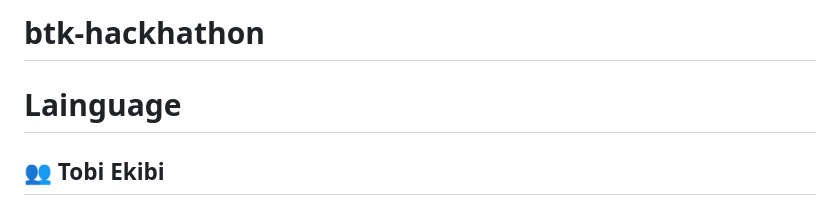
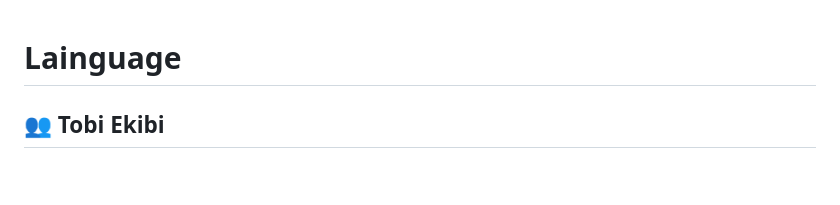
Before and after one commit to aybukeyy/btk-hackhathon, a Markdown page: README.md, the part around the change. GitHub-like rendering; blank space fills up the shorter version.

```diff
--- a/README.md
+++ b/README.md
@@ -1,4 +1,3 @@
-# btk-hackhathon
 
 # Lainguage
 
```
